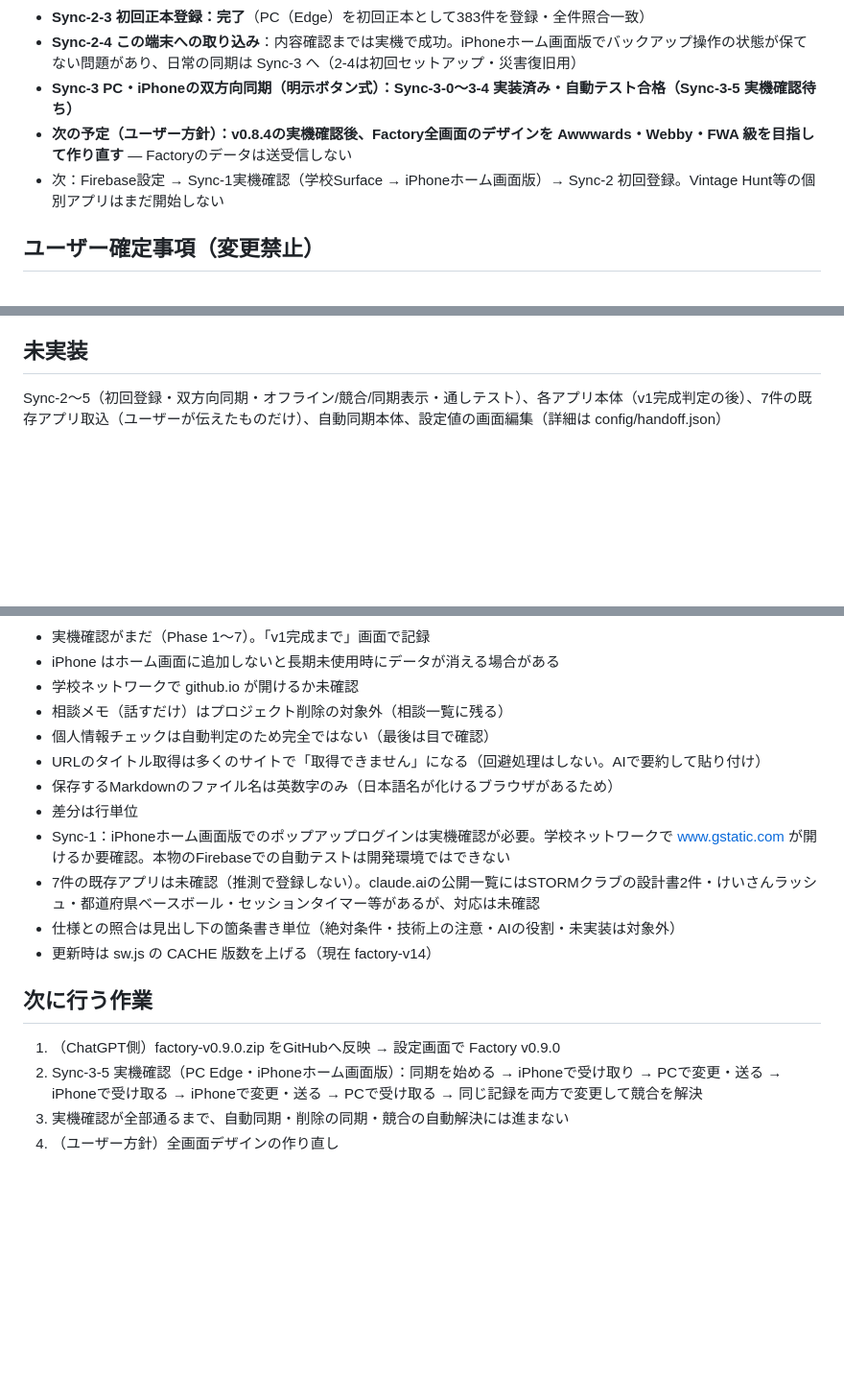
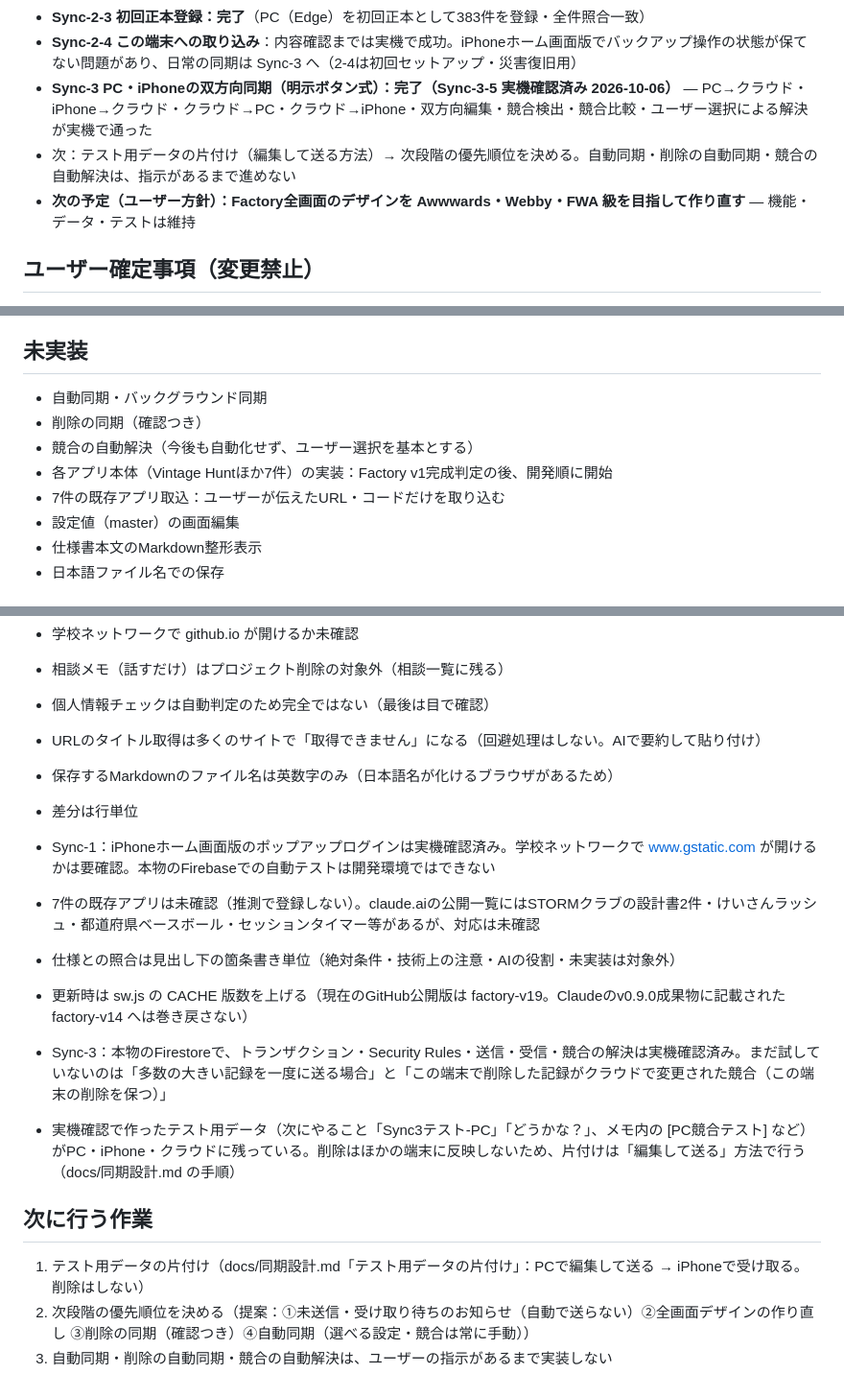
Before and after one commit to 6p5ts2kb5b-cyber/3ai-development-factory, a Markdown page: docs/HANDOFF.md, 3 parts joined by grey strips. Shown at 96% size. Drawn GitHub-style; blank space fills up the shorter version.

Commit message:
Record completed Sync-3-5 verification in handoff docs

```diff
--- a/docs/HANDOFF.md
+++ b/docs/HANDOFF.md
@@ -22,9 +22,9 @@
 - **Sync-2-2 同期の予行演習（確認だけ）：PC（Edge）で確認済み（日付の誤検出は v0.8.4 で修正）**
 - **Sync-2-3 初回正本登録：完了**（PC（Edge）を初回正本として383件を登録・全件照合一致）
 - **Sync-2-4 この端末への取り込み**：内容確認までは実機で成功。iPhoneホーム画面版でバックアップ操作の状態が保てない問題があり、日常の同期は Sync-3 へ（2-4は初回セットアップ・災害復旧用）
-- **Sync-3 PC・iPhoneの双方向同期（明示ボタン式）：Sync-3-0〜3-4 実装済み・自動テスト合格（Sync-3-5 実機確認待ち）**
-- **次の予定（ユーザー方針）：v0.8.4の実機確認後、Factory全画面のデザインを Awwwards・Webby・FWA 級を目指して作り直す** — Factoryのデータは送受信しない
-- 次：Firebase設定 → Sync-1実機確認（学校Surface → iPhoneホーム画面版）→ Sync-2 初回登録。Vintage Hunt等の個別アプリはまだ開始しない
+- **Sync-3 PC・iPhoneの双方向同期（明示ボタン式）：完了（Sync-3-5 実機確認済み 2026-10-06）** — PC→クラウド・iPhone→クラウド・クラウド→PC・クラウド→iPhone・双方向編集・競合検出・競合比較・ユーザー選択による解決が実機で通った
+- 次：テスト用データの片付け（編集して送る方法）→ 次段階の優先順位を決める。自動同期・削除の自動同期・競合の自動解決は、指示があるまで進めない
+- **次の予定（ユーザー方針）：Factory全画面のデザインを Awwwards・Webby・FWA 級を目指して作り直す** — 機能・データ・テストは維持
 
 ## ユーザー確定事項（変更禁止）
 - 指示書 v1.0 の「絶対条件」15項目すべて
@@ -114,5 +114,12 @@ PWA土台、IndexedDB、共通項目自動付与、変更履歴、ゴミ箱/復
 - config/firebase.json に Factory用Firebase（factory-5b335）を設定済み。承認済みドメイン 6p5ts2kb5b-cyber.github.io
 
 ## 未実装
-Sync-2〜5（初回登録・双方向同期・オフライン/競合/同期表示・通しテスト）、各アプリ本体（v1完成判定の後）、7件の既存アプリ取込（ユーザーが伝えたものだけ）、自動同期本体、設定値の画面編集（詳細は config/handoff.json）
+- 自動同期・バックグラウンド同期
+- 削除の同期（確認つき）
+- 競合の自動解決（今後も自動化せず、ユーザー選択を基本とする）
+- 各アプリ本体（Vintage Huntほか7件）の実装：Factory v1完成判定の後、開発順に開始
+- 7件の既存アプリ取込：ユーザーが伝えたURL・コードだけを取り込む
+- 設定値（master）の画面編集
+- 仕様書本文のMarkdown整形表示
+- 日本語ファイル名での保存
 
@@ -147,13 +154,16 @@ Sync-2〜5（初回登録・双方向同期・オフライン/競合/同期表
 - URLのタイトル取得は多くのサイトで「取得できません」になる（回避処理はしない。AIで要約して貼り付け）
 - 保存するMarkdownのファイル名は英数字のみ（日本語名が化けるブラウザがあるため）
 - 差分は行単位
-- Sync-1：iPhoneホーム画面版でのポップアップログインは実機確認が必要。学校ネットワークで www.gstatic.com が開けるか要確認。本物のFirebaseでの自動テストは開発環境ではできない
+- Sync-1：iPhoneホーム画面版のポップアップログインは実機確認済み。学校ネットワークで www.gstatic.com が開けるかは要確認。本物のFirebaseでの自動テストは開発環境ではできない
 - 7件の既存アプリは未確認（推測で登録しない）。claude.aiの公開一覧にはSTORMクラブの設計書2件・けいさんラッシュ・都道府県ベースボール・セッションタイマー等があるが、対応は未確認
 - 仕様との照合は見出し下の箇条書き単位（絶対条件・技術上の注意・AIの役割・未実装は対象外）
-- 更新時は sw.js の CACHE 版数を上げる（現在 factory-v14）
+- 更新時は sw.js の CACHE 版数を上げる（現在のGitHub公開版は factory-v19。Claudeのv0.9.0成果物に記載された factory-v14 へは巻き戻さない）
+
+- Sync-3：本物のFirestoreで、トランザクション・Security Rules・送信・受信・競合の解決は実機確認済み。まだ試していないのは「多数の大きい記録を一度に送る場合」と「この端末で削除した記録がクラウドで変更された競合（この端末の削除を保つ）」
+
+- 実機確認で作ったテスト用データ（次にやること「Sync3テスト-PC」「どうかな？」、メモ内の [PC競合テスト] など）がPC・iPhone・クラウドに残っている。削除はほかの端末に反映しないため、片付けは「編集して送る」方法で行う（docs/同期設計.md の手順）
 
 ## 次に行う作業
-1. （ChatGPT側）factory-v0.9.0.zip をGitHubへ反映 → 設定画面で Factory v0.9.0
-2. Sync-3-5 実機確認（PC Edge・iPhoneホーム画面版）：同期を始める → iPhoneで受け取り → PCで変更・送る → iPhoneで受け取る → iPhoneで変更・送る → PCで受け取る → 同じ記録を両方で変更して競合を解決
-3. 実機確認が全部通るまで、自動同期・削除の同期・競合の自動解決には進まない
-4. （ユーザー方針）全画面デザインの作り直し
+1. テスト用データの片付け（docs/同期設計.md「テスト用データの片付け」：PCで編集して送る → iPhoneで受け取る。削除はしない）
+2. 次段階の優先順位を決める（提案：①未送信・受け取り待ちのお知らせ（自動で送らない）②全画面デザインの作り直し ③削除の同期（確認つき）④自動同期（選べる設定・競合は常に手動））
+3. 自動同期・削除の自動同期・競合の自動解決は、ユーザーの指示があるまで実装しない
```
Also changed, not shown: other parts of docs/HANDOFF.md (+1 -1 lines).
